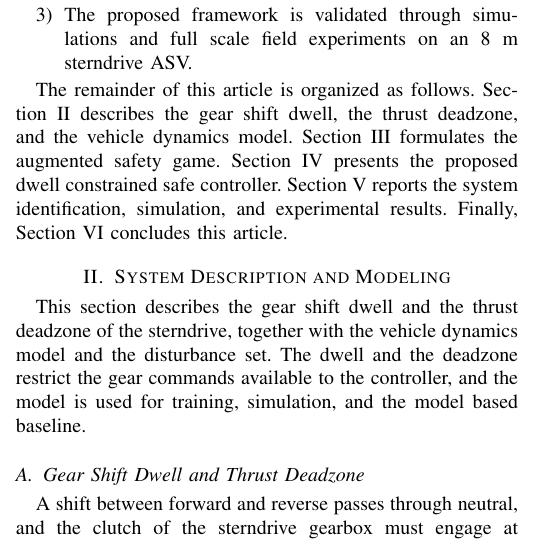
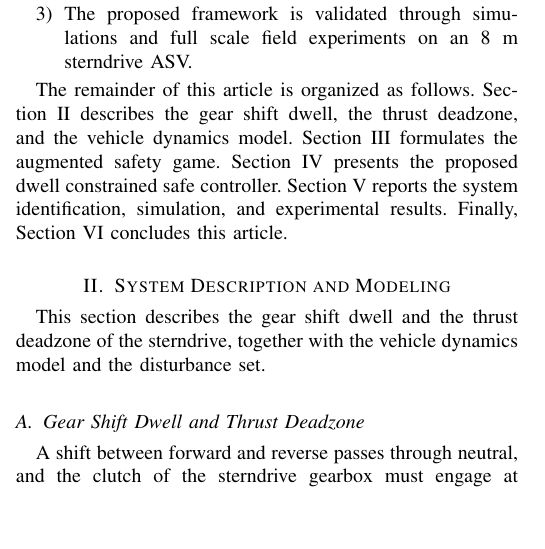
Before and after one commit to rapter-turtle/dwell-ris, a LaTeX paper (main.tex): part of one column of page 2 of 11, cut so that both start at the same text, the shorter picture padded with empty space. Compiled offline with pdfLaTeX; a missing font is replaced by an installed copy or a similar font; a LaTeX package or settings file that is missing is left out.

Commit message:
2장 도입문 둘째 문장 삭제
Co-Authored-By: Claude Opus 5.5 <noreply@anthropic.com>

```diff
--- a/main.tex
+++ b/main.tex
@@ -106,8 +106,7 @@ The remainder of this article is organized as follows. Section~\ref{sec_system}
 
 \section{System Description and Modeling}\label{sec_system}
 
-This section describes the gear shift dwell and the thrust deadzone of the sterndrive, together with the vehicle dynamics model and the disturbance set. The dwell and the deadzone restrict the gear commands available to the controller, and the model is used for training, simulation, and the model based baseline.
-
+This section describes the gear shift dwell and the thrust deadzone of the sterndrive, together with the vehicle dynamics model and the disturbance set.
 \subsection{Gear Shift Dwell and Thrust Deadzone}\label{sec_dwell}
 
 \begin{figure}[!t]
```
